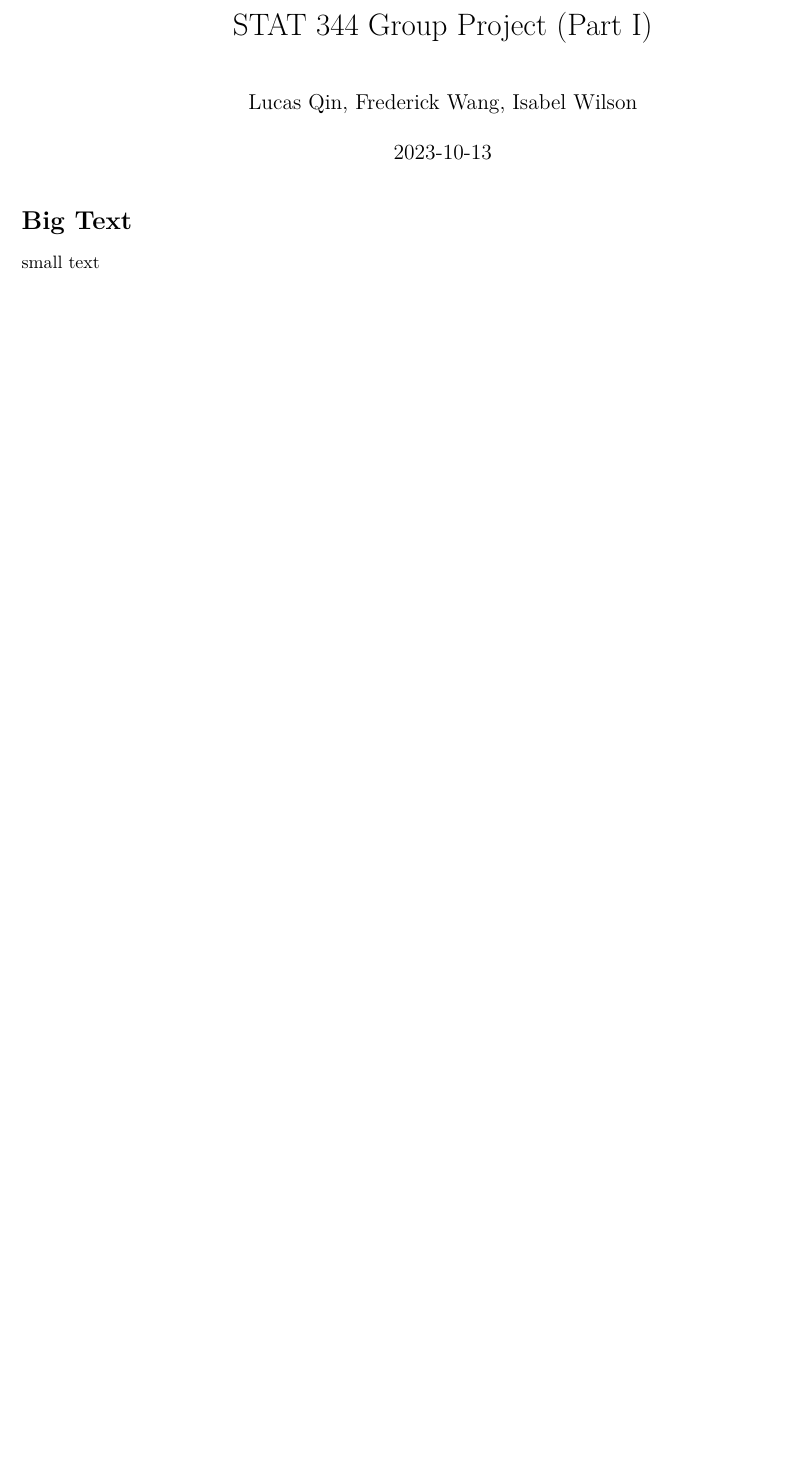
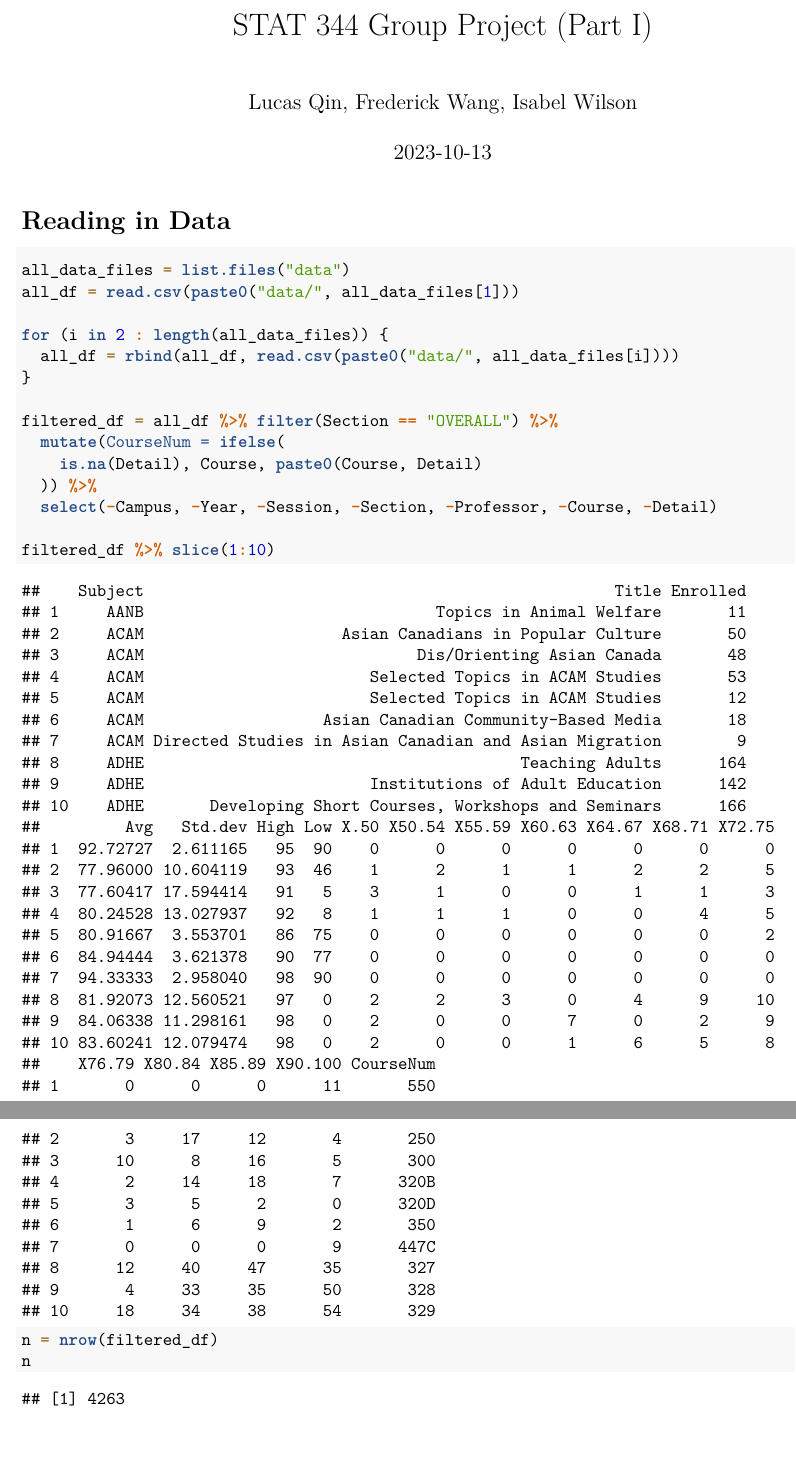
Before and after one commit to fredwang1012/Stat-344-Project, an R Markdown document (project.Rmd): part of the page before the commit and two parts of pages 1 and 2 of 2 after it, the two joined at a grey line, cut so that both start at the same text, the shorter picture padded with empty space. Rendered offline with R 4.5, knitr and Pandoc, then LaTeX, with nearby package versions.

Commit message:
read in data

````diff
--- a/project.Rmd
+++ b/project.Rmd
@@ -11,6 +11,26 @@ library(tidyverse)
 options(scipen = 999)
 ```
 
-# Big Text
+# Reading in Data
 
-small text
+``` {r warning=FALSE}
+
+all_data_files = list.files("data")
+all_df = read.csv(paste0("data/", all_data_files[1]))
+
+for (i in 2 : length(all_data_files)) {
+  all_df = rbind(all_df, read.csv(paste0("data/", all_data_files[i])))
+}
+
+filtered_df = all_df %>% filter(Section == "OVERALL") %>%
+  mutate(CourseNum = ifelse(
+    is.na(Detail), Course, paste0(Course, Detail)
+  )) %>%
+  select(-Campus, -Year, -Session, -Section, -Professor, -Course, -Detail)
+
+filtered_df %>% slice(1:10)
+
+n = nrow(filtered_df)
+n
+
+```
````
Also changed, not shown: project.pdf.
